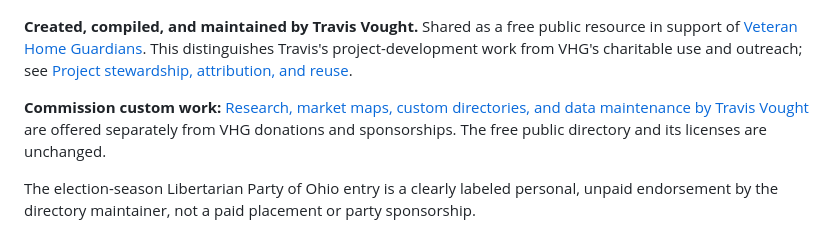
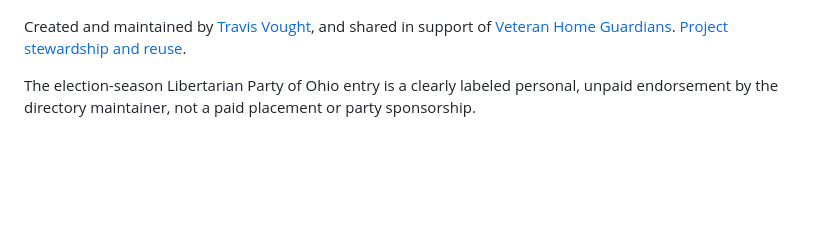
Before and after one commit to travisvought-byte/ohio-cannabis-directory, a Markdown page: README.md, the part around the change. Drawn GitHub-style; blank space fills up the shorter version.

Commit message:
docs: replace prominent commercial pitch with quiet creator attribution

```diff
--- a/README.md
+++ b/README.md
@@ -16,9 +16,7 @@ The site uses an Ohio State scarlet-and-gray color palette with accessible contr
 
 ![Veteran Home Guardians](assets/vhg-logo.png)
 
-**Created, compiled, and maintained by Travis Vought.** Shared as a free public resource in support of [Veteran Home Guardians](https://vethomeguard.org/). This distinguishes Travis's project-development work from VHG's charitable use and outreach; see [Project stewardship, attribution, and reuse](PROJECT_STEWARDSHIP.md).
-
-**Commission custom work:** [Research, market maps, custom directories, and data maintenance by Travis Vought](https://travisvought-byte.github.io/ohio-cannabis-directory/work-with-travis.html) are offered separately from VHG donations and sponsorships. The free public directory and its licenses are unchanged.
+Created and maintained by [Travis Vought](https://travisvought-byte.github.io/ohio-cannabis-directory/work-with-travis.html), and shared in support of [Veteran Home Guardians](https://vethomeguard.org/). [Project stewardship and reuse](PROJECT_STEWARDSHIP.md).
 
 The election-season Libertarian Party of Ohio entry is a clearly labeled personal, unpaid endorsement by the directory maintainer, not a paid placement or party sponsorship.
 
```
